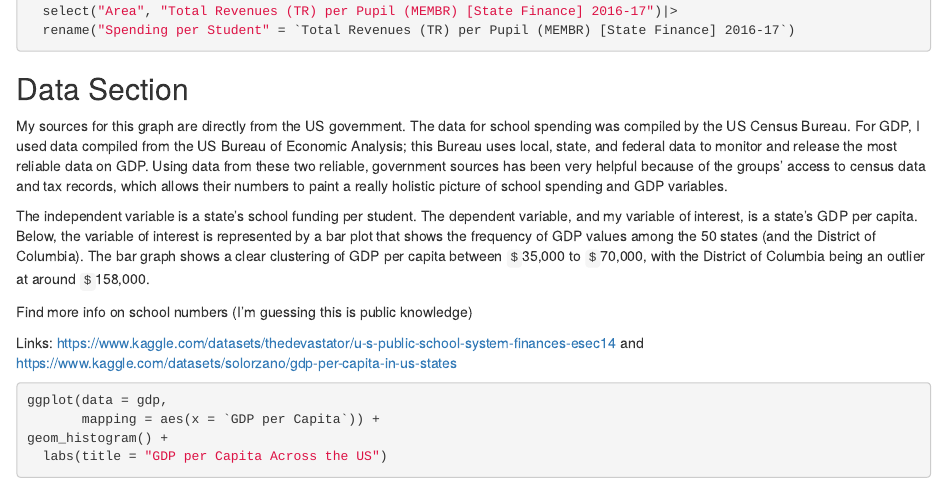
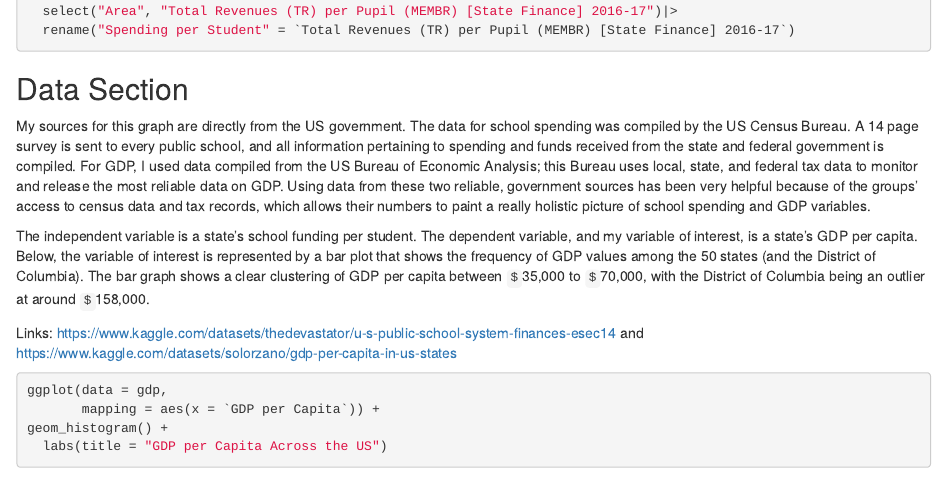
Before and after one commit to TySchanhofer/ps-270-finalproject, an R Markdown document (index.Rmd): the page in a window 1100 px wide, from 1280 px down. Rendered offline with R 4.5, knitr and Pandoc, with nearby package versions; drawn as R Markdown's standard HTML page in place of the format the file asks for.

Commit message:
done maybe

```diff
--- a/index.Rmd
+++ b/index.Rmd
@@ -47,11 +43,10 @@ schools <- rawschools |>
 
 ## Data Section
 
-  My sources for this graph are directly from the US government. The data for school spending was compiled by the US Census Bureau. For GDP, I used data compiled from the US Bureau of Economic Analysis; this Bureau uses local, state, and federal data to monitor and release the most reliable data on GDP. Using data from these two reliable, government sources has been very helpful because of the groups’ access to census data and tax records, which allows their numbers to paint a really holistic picture of school spending and GDP variables.
+  My sources for this graph are directly from the US government. The data for school spending was compiled by the US Census Bureau. A 14 page survey is sent to every public school, and all information pertaining to spending and funds received from the state and federal government is compiled. For GDP, I used data compiled from the US Bureau of Economic Analysis; this Bureau uses local, state, and federal tax data to monitor and release the most reliable data on GDP. Using data from these two reliable, government sources has been very helpful because of the groups’ access to census data and tax records, which allows their numbers to paint a really holistic picture of school spending and GDP variables.
 
   The independent variable is a state’s school funding per student. The dependent variable, and my variable of interest, is a state’s GDP per capita. Below, the variable of interest is represented by a bar plot that shows the frequency of GDP values among the 50 states (and the District of Columbia). The bar graph shows a clear clustering of GDP per capita between `$`35,000 to `$`70,000, with the District of Columbia being an outlier at around `$`158,000.
 
-Find more info on school numbers (I'm guessing this is public knowledge)
 
 Links: https://www.kaggle.com/datasets/thedevastator/u-s-public-school-system-finances-esec14 and https://www.kaggle.com/datasets/solorzano/gdp-per-capita-in-us-states
 
```
Also changed, not shown: index.html, index.Rmd (6 more changed lines).
